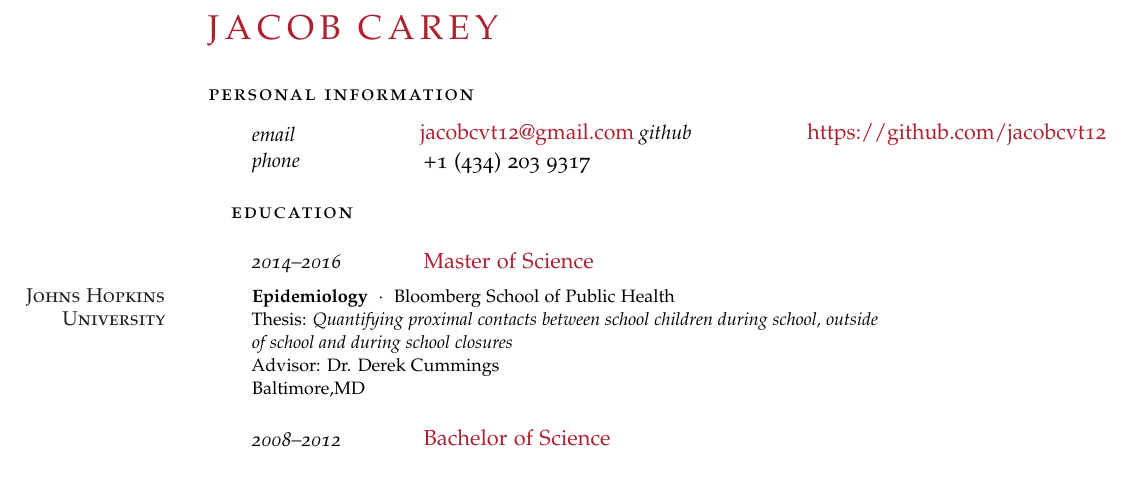
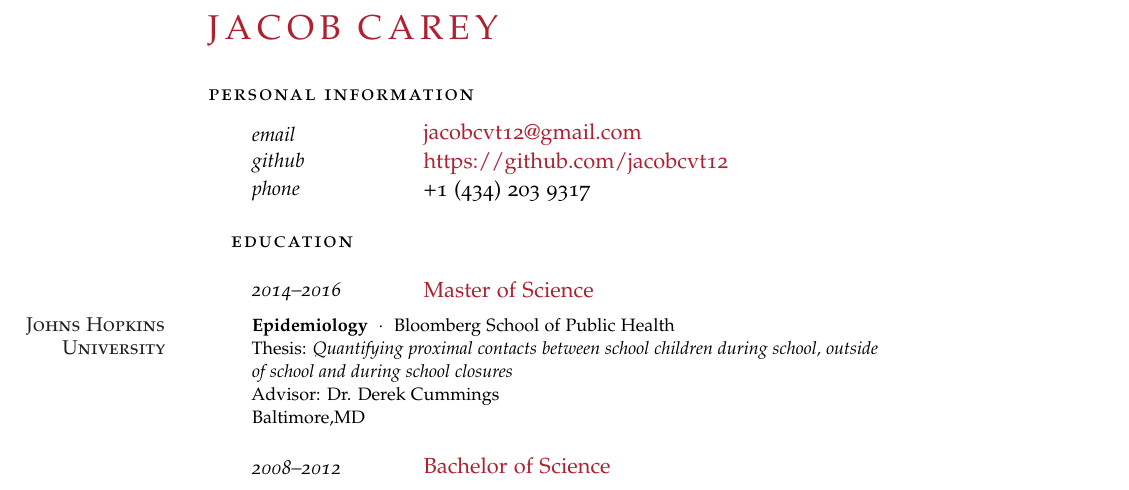
Before and after one commit to jacobcvt12/cv, a LaTeX CV (cv.tex): part of page 1 of 2, cut so that both start at the same text. Compiled offline with pdfLaTeX.

Commit message:
Add line breaks between contacts

```diff
--- a/cv.tex
+++ b/cv.tex
@@ -52,8 +52,8 @@
 
 \noindent\spacedlowsmallcaps{Personal Information}\vspace{0.5em} % Personal information heading
 
-\NewContact{email}{\href{mailto:jacobcvt12@gmail.com}{jacobcvt12@gmail.com}} % Email address
-\NewContact{github}{\href{https://github.com/jacobcvt12}{https://github.com/jacobcvt12}} % github
+\NewContact{email}{\href{mailto:jacobcvt12@gmail.com}{jacobcvt12@gmail.com}} \\ % Email address
+\NewContact{github}{\href{https://github.com/jacobcvt12}{https://github.com/jacobcvt12}} \\ % github
 \NewContact{phone}{+1 (434) 203 9317} % Phone number(s)
 
 \vspace{1em} % Extra white space between the personal information section and goal
```
